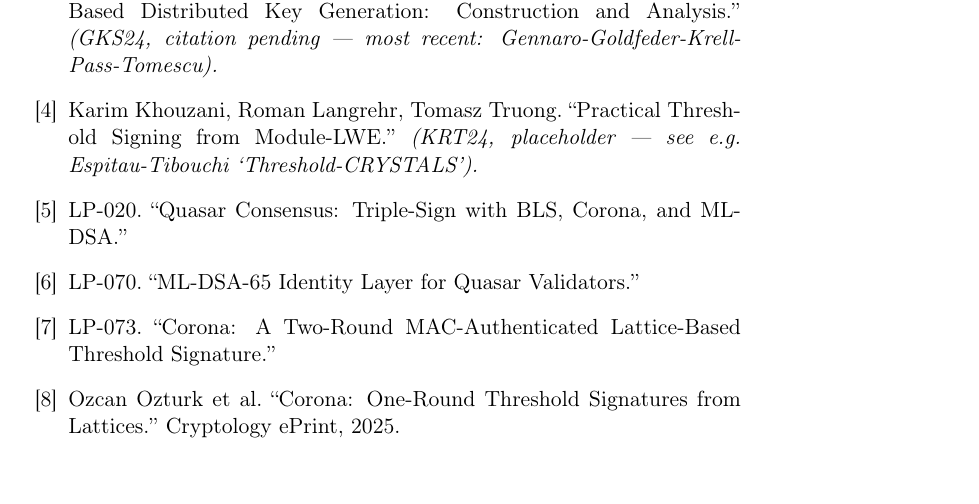
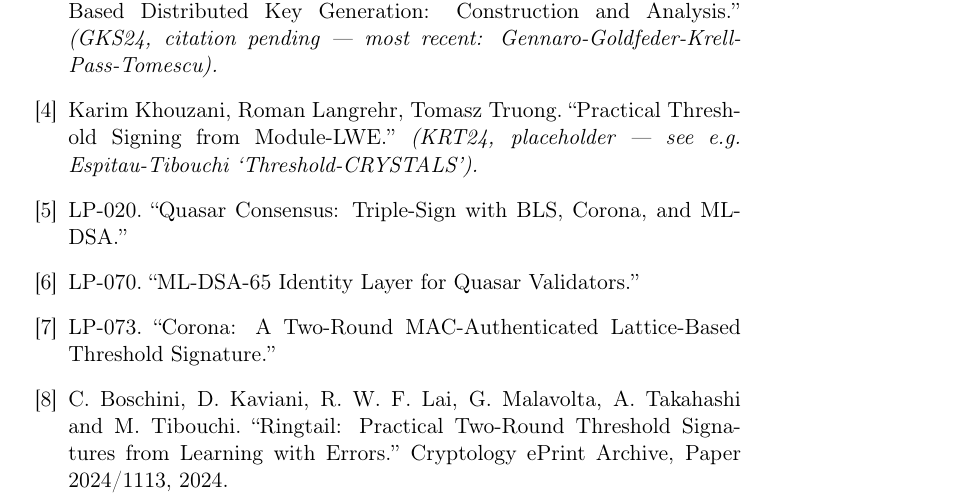
Before and after one commit to luxfi/corona, a LaTeX paper (papers/lp-073-pulsar/lp-073-pulsar-pedersen-dkg.tex): part of page 10 of 10, cut so that both start at the same text. Compiled offline with pdfLaTeX.

Commit message:
papers: cite Ringtail by its authors and title
The bibliography entry read "Ozcan Ozturk et al. ``Corona: One-Round
Threshold Signatures from Lattices.'' Cryptology ePrint, 2025" — wrong
authors, wrong title, wrong round count, wrong year.

The paper is "Ringtail: Practical Two-Round Threshold Signatures from
Learning with Errors" by Boschini, Kaviani, Lai, Malavolta, Takahashi and
Tibouchi, ePrint 2024/1113. PATENTS.md in this repository already cites it
correctly and states that Corona implements the construction unchanged in
its mathematics; the bibliography now agrees with it.

Co-authored-by: Hanzo Dev <dev@hanzo.ai>

```diff
--- a/papers/lp-073-pulsar/lp-073-pulsar-pedersen-dkg.tex
+++ b/papers/lp-073-pulsar/lp-073-pulsar-pedersen-dkg.tex
@@ -77,9 +77,10 @@ LP-070. ``ML-DSA-65 Identity Layer for Quasar Validators.''
 \bibitem{lp073}
 LP-073. ``Corona: A Two-Round MAC-Authenticated Lattice-Based Threshold
 Signature.''
-\bibitem{boschini2024corona}
-Ozcan Ozturk et al.  ``Corona: One-Round Threshold Signatures from
-Lattices.''  Cryptology ePrint, 2025.
+\bibitem{boschini2024ringtail}
+C. Boschini, D. Kaviani, R. W. F. Lai, G. Malavolta, A. Takahashi and
+M. Tibouchi.  ``Ringtail: Practical Two-Round Threshold Signatures from
+Learning with Errors.''  Cryptology ePrint Archive, Paper 2024/1113, 2024.
 \end{thebibliography}
 
 \end{document}
```
